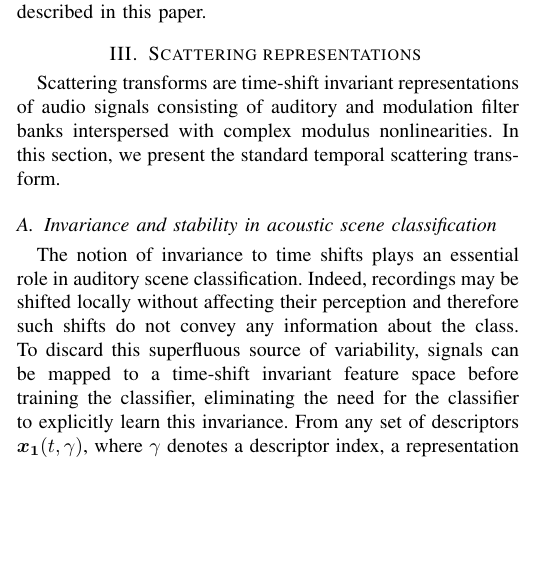
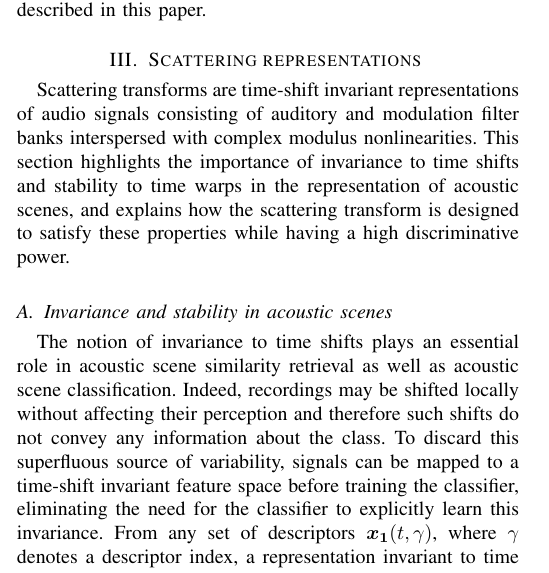
Before and after one commit to mathieulagrange/paperRelevanceBasedSimilarity, a LaTeX paper (paper/structureScene.tex): part of one column of page 2 of 10, cut so that both start at the same text, the shorter picture padded with empty space. Compiled offline with pdfLaTeX.

Commit message:
refactor beginning of section III

```diff
--- a/paper/structureScene.tex
+++ b/paper/structureScene.tex
@@ -157,10 +157,11 @@ In this paper, we are interested in evaluating different algorithmic designs lea
 
 \section{Scattering representations \label{sec:scattering}}
 
-Scattering transforms are time-shift invariant representations of audio signals consisting of auditory and modulation filter banks interspersed with complex modulus nonlinearities. In this section, we present the standard temporal scattering transform.
+Scattering transforms are time-shift invariant representations of audio signals consisting of auditory and modulation filter banks interspersed with complex modulus nonlinearities.
+This section highlights the importance of invariance to time shifts and stability to time warps in the representation of acoustic scenes, and explains how the scattering transform is designed to satisfy these properties while having a high discriminative power.
 
-\subsection{Invariance and stability in acoustic scene classification}
-The notion of invariance to time shifts plays an essential role in auditory scene classification.
+\subsection{Invariance and stability in acoustic scenes}
+The notion of invariance to time shifts plays an essential role in acoustic scene similarity retrieval as well as acoustic scene classification.
 Indeed, recordings may be shifted locally without affecting their perception and therefore such shifts do not convey any information about the class.
 To discard this superfluous source of variability, signals can be mapped to a time-shift invariant feature space before training the classifier, eliminating the need for the classifier to explicitly learn this invariance.
 From any set of descriptors $\boldsymbol{x_1}(t,\gamma)$, where $\gamma$ denotes a descriptor index, a representation invariant to time shifts shorter in duration than $T$ can be obtained by convolving $\boldsymbol{x_1}$ with a low-pass filter $\boldsymbol{\phi}(t)$ of cutoff frequency set to $1/T$, as measured in Hertz:
```
